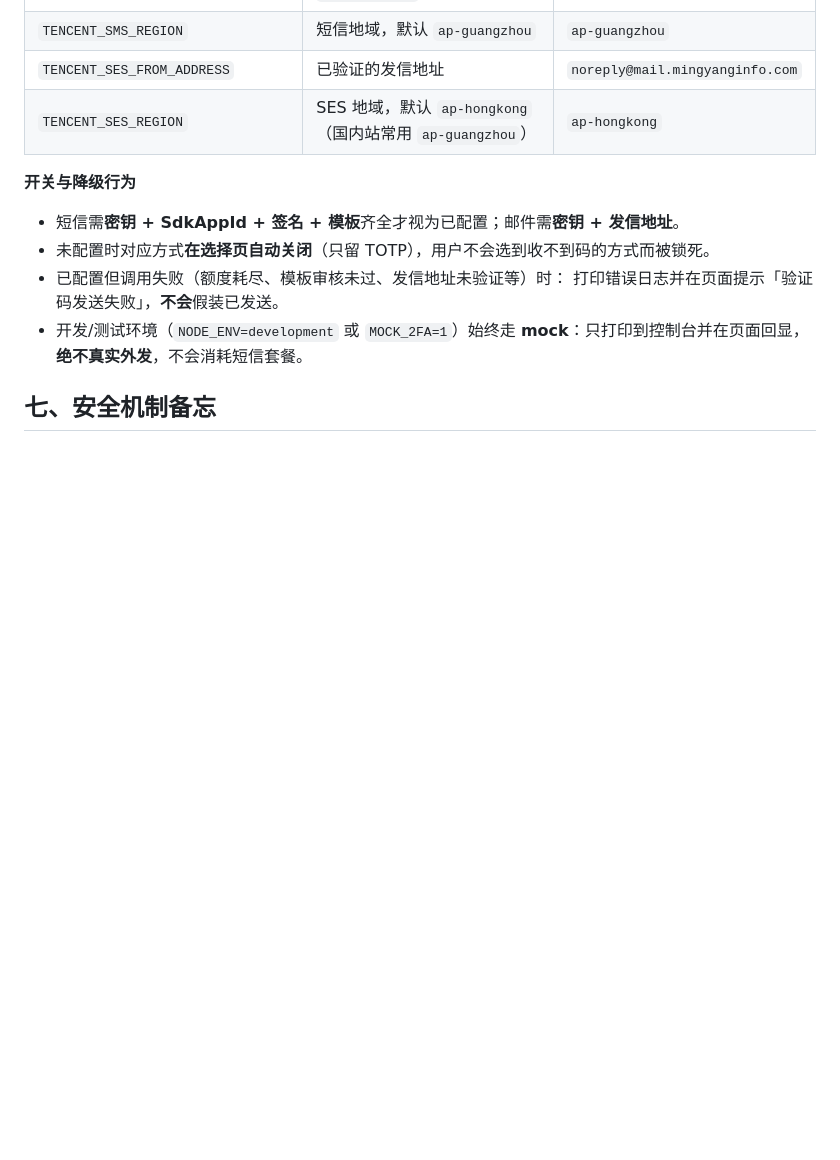
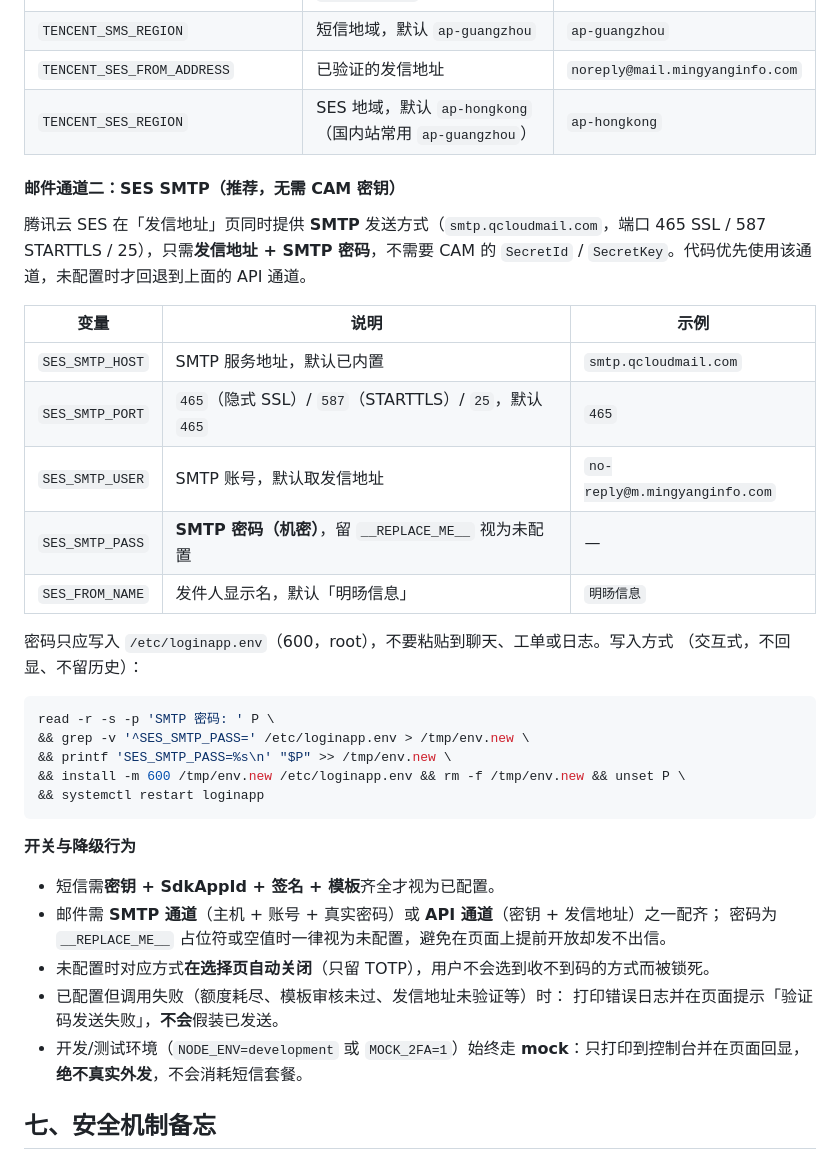
Before and after one commit to couvor/couvor-mingyang-login, a Markdown page: README-DELIVERY.md, the part around the change. Rendered like a GitHub page; blank space fills up the shorter version.

Commit message:
docs: 补充 SES SMTP 邮件通道的配置说明与密码填写方式
记录 smtp.qcloudmail.com 通道所需环境变量（SES_SMTP_HOST/PORT/USER/PASS、
SES_FROM_NAME）、与 API 通道的优先级关系，以及不回显、不留历史的密码写入命令。

````diff
--- a/README-DELIVERY.md
+++ b/README-DELIVERY.md
@@ -119,9 +119,36 @@ tencentcloud-sdk-nodejs-sms
 | `TENCENT_SES_FROM_ADDRESS` | 已验证的发信地址 | `noreply@mail.mingyanginfo.com` |
 | `TENCENT_SES_REGION` | SES 地域，默认 `ap-hongkong`（国内站常用 `ap-guangzhou`） | `ap-hongkong` |
 
+#### 邮件通道二：SES SMTP（推荐，无需 CAM 密钥）
+
+腾讯云 SES 在「发信地址」页同时提供 **SMTP** 发送方式（`smtp.qcloudmail.com`，端口
+465 SSL / 587 STARTTLS / 25），只需**发信地址 + SMTP 密码**，不需要 CAM 的
+`SecretId` / `SecretKey`。代码优先使用该通道，未配置时才回退到上面的 API 通道。
+
+| 变量 | 说明 | 示例 |
+| --- | --- | --- |
+| `SES_SMTP_HOST` | SMTP 服务地址，默认已内置 | `smtp.qcloudmail.com` |
+| `SES_SMTP_PORT` | `465`（隐式 SSL）/ `587`（STARTTLS）/ `25`，默认 `465` | `465` |
+| `SES_SMTP_USER` | SMTP 账号，默认取发信地址 | `no-reply@m.mingyanginfo.com` |
+| `SES_SMTP_PASS` | **SMTP 密码（机密）**，留 `__REPLACE_ME__` 视为未配置 | — |
+| `SES_FROM_NAME` | 发件人显示名，默认「明旸信息」 | `明旸信息` |
+
+密码只应写入 `/etc/loginapp.env`（600，root），不要粘贴到聊天、工单或日志。写入方式
+（交互式，不回显、不留历史）：
+
+```bash
+read -r -s -p 'SMTP 密码: ' P \
+&& grep -v '^SES_SMTP_PASS=' /etc/loginapp.env > /tmp/env.new \
+&& printf 'SES_SMTP_PASS=%s\n' "$P" >> /tmp/env.new \
+&& install -m 600 /tmp/env.new /etc/loginapp.env && rm -f /tmp/env.new && unset P \
+&& systemctl restart loginapp
+```
+
 **开关与降级行为**
 
-- 短信需**密钥 + SdkAppId + 签名 + 模板**齐全才视为已配置；邮件需**密钥 + 发信地址**。
+- 短信需**密钥 + SdkAppId + 签名 + 模板**齐全才视为已配置。
+- 邮件需 **SMTP 通道**（主机 + 账号 + 真实密码）或 **API 通道**（密钥 + 发信地址）之一配齐；
+  密码为 `__REPLACE_ME__` 占位符或空值时一律视为未配置，避免在页面上提前开放却发不出信。
 - 未配置时对应方式**在选择页自动关闭**（只留 TOTP），用户不会选到收不到码的方式而被锁死。
 - 已配置但调用失败（额度耗尽、模板审核未过、发信地址未验证等）时：
   打印错误日志并在页面提示「验证码发送失败」，**不会**假装已发送。
````
